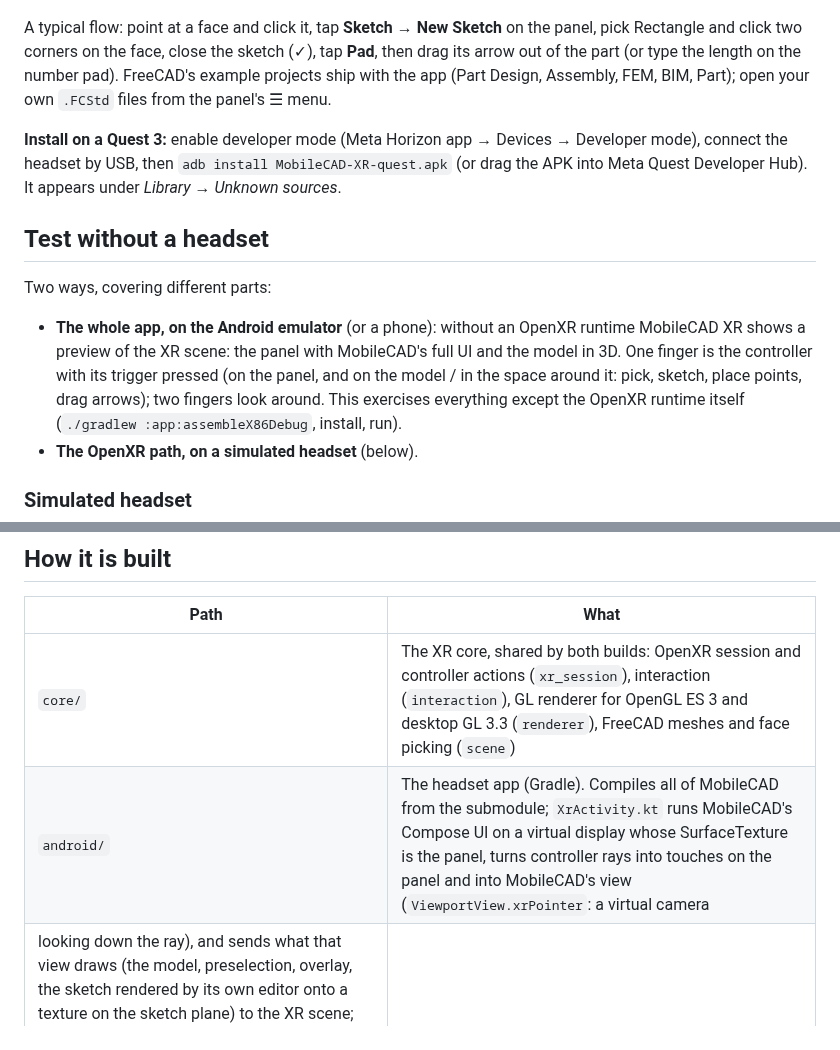
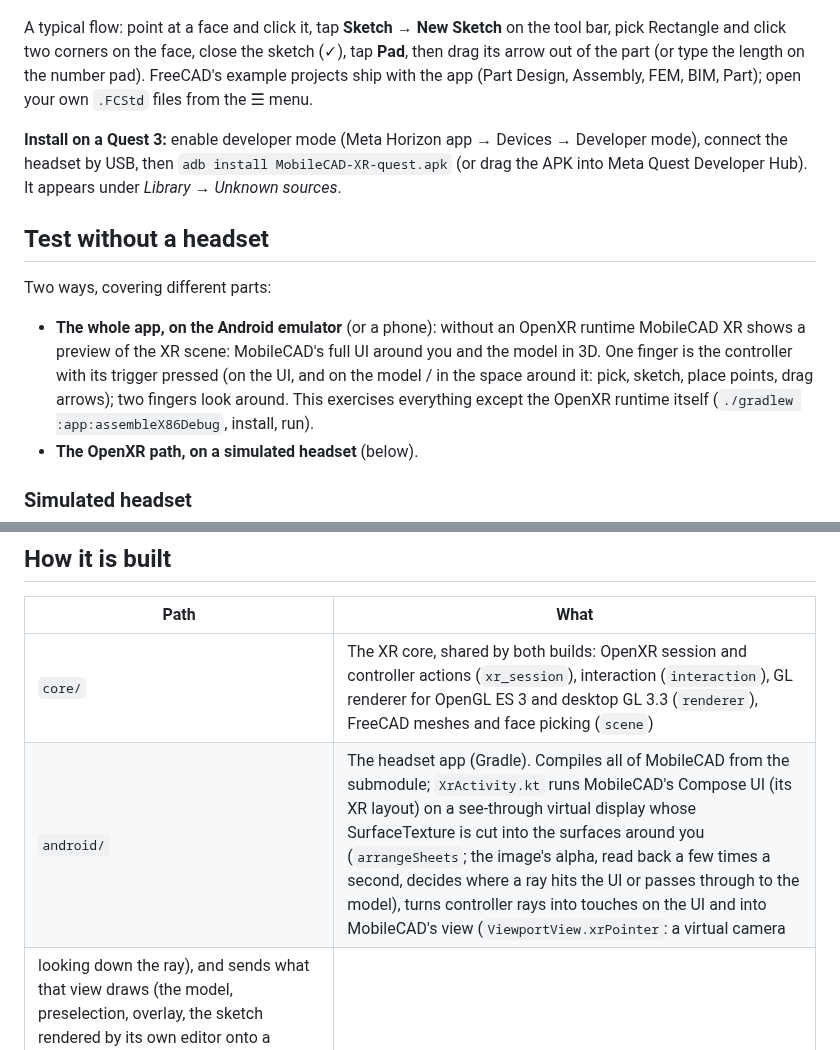
Before and after one commit to LucasCoraca/mobilecad-xr, a Markdown page: README.md, 2 parts joined by grey strips. Rendered like a GitHub page.

```diff
--- a/README.md
+++ b/README.md
@@ -46,10 +53,10 @@ scaling with both hands also snaps to 1:1 as you pass it.
 
 ![The BIM example at true size, standing on the floor](docs/true-size.png)
 
-A typical flow: point at a face and click it, tap **Sketch → New Sketch** on the panel, pick Rectangle and click two
+A typical flow: point at a face and click it, tap **Sketch → New Sketch** on the tool bar, pick Rectangle and click two
 corners on the face, close the sketch (✓), tap **Pad**, then drag its arrow out of the part (or type the length on the
 number pad). FreeCAD's example projects ship
-with the app (Part Design, Assembly, FEM, BIM, Part); open your own `.FCStd` files from the panel's ☰ menu.
+with the app (Part Design, Assembly, FEM, BIM, Part); open your own `.FCStd` files from the ☰ menu.
 
 **Install on a Quest 3:** enable developer mode (Meta Horizon app → Devices → Developer mode), connect the headset by
 USB, then `adb install MobileCAD-XR-quest.apk` (or drag the APK into Meta Quest Developer Hub). It appears under
@@ -60,8 +67,8 @@ USB, then `adb install MobileCAD-XR-quest.apk` (or drag the APK into Meta Quest
 Two ways, covering different parts:
 
 - **The whole app, on the Android emulator** (or a phone): without an OpenXR runtime MobileCAD XR shows a preview of
-  the XR scene: the panel with MobileCAD's full UI and the model in 3D. One finger is the controller with its trigger pressed
-  (on the panel, and on the model / in the space around it: pick, sketch, place points, drag arrows); two fingers look
+  the XR scene: MobileCAD's full UI around you and the model in 3D. One finger is the controller with its trigger pressed
+  (on the UI, and on the model / in the space around it: pick, sketch, place points, drag arrows); two fingers look
   around. This exercises everything except the OpenXR runtime itself
   (`./gradlew :app:assembleX86Debug`, install, run).
 - **The OpenXR path, on a simulated headset** (below).
@@ -91,7 +98,7 @@ the panel interaction. The scenes it loads (`scenes/*.mcxr`) are FreeCAD's examp
 | Path | What |
 |---|---|
 | `core/` | The XR core, shared by both builds: OpenXR session and controller actions (`xr_session`), interaction (`interaction`), GL renderer for OpenGL ES 3 and desktop GL 3.3 (`renderer`), FreeCAD meshes and face picking (`scene`) |
-| `android/` | The headset app (Gradle). Compiles all of MobileCAD from the submodule; `XrActivity.kt` runs MobileCAD's Compose UI on a virtual display whose SurfaceTexture is the panel, turns controller rays into touches on the panel and into MobileCAD's view (`ViewportView.xrPointer`: a virtual camera
+| `android/` | The headset app (Gradle). Compiles all of MobileCAD from the submodule; `XrActivity.kt` runs MobileCAD's Compose UI (its XR layout) on a see-through virtual display whose SurfaceTexture is cut into the surfaces around you (`arrangeSheets`; the image's alpha, read back a few times a second, decides where a ray hits the UI or passes through to the model), turns controller rays into touches on the UI and into MobileCAD's view (`ViewportView.xrPointer`: a virtual camera
 looking down the ray), and sends what that view draws (the model, preselection, overlay, the sketch rendered by its own editor onto a texture on the sketch plane) to the XR scene; `xr_android.cpp` runs the core on an OpenXR thread (or the touch preview). Flavors: `arm64` (Quest), `x86` (emulator) |
 | `desktop/` | Linux build of the core against any OpenXR runtime (Monado), with a mirror window, `--screenshot` and `--autotest` |
 | `sim/` | The headset-free test bench (Monado + Xvfb + noVNC in Docker) |
```
Also changed, not shown: other parts of README.md (+18 -11 lines), docs/ui-around-you.png (added), 7 other files.
